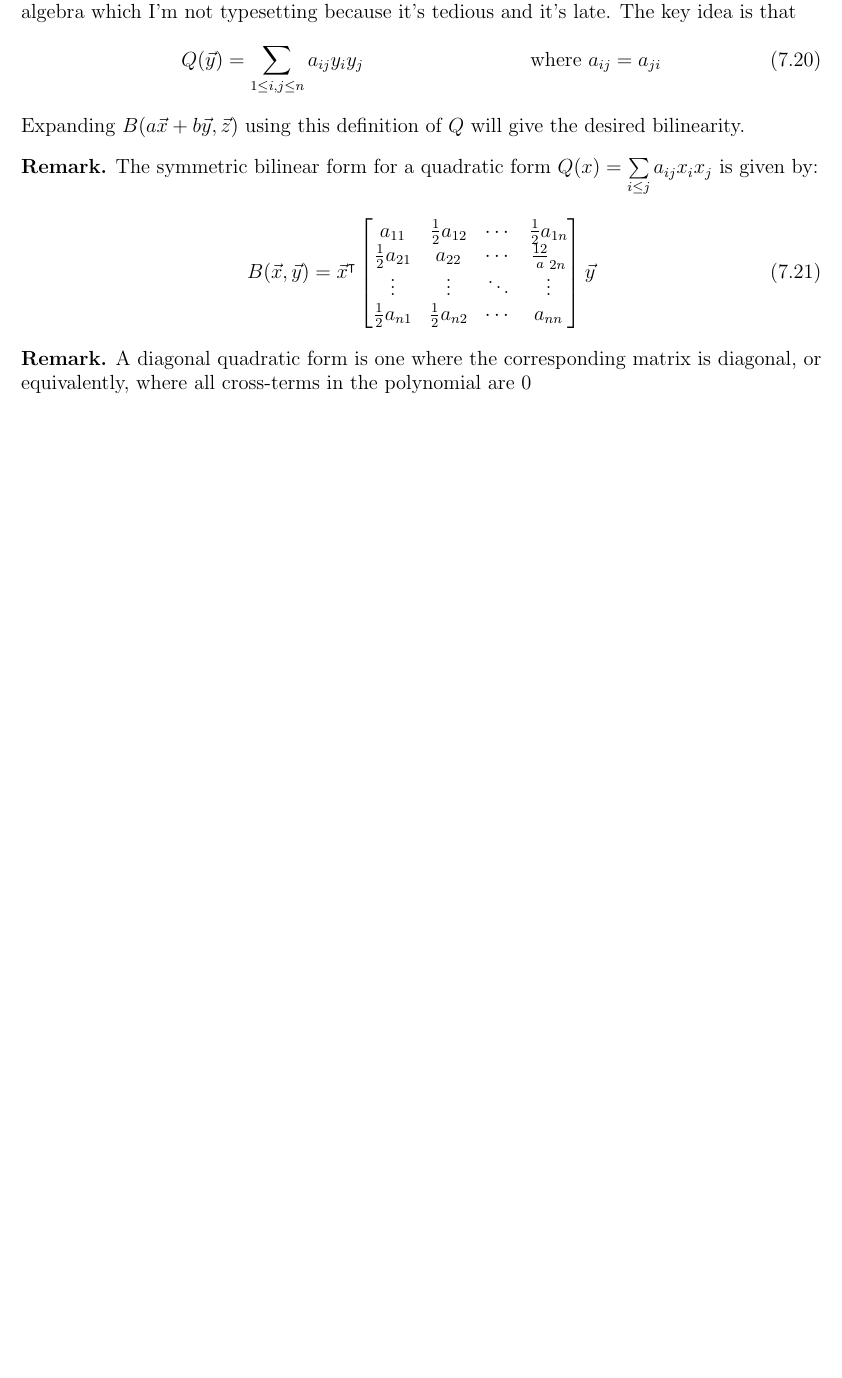
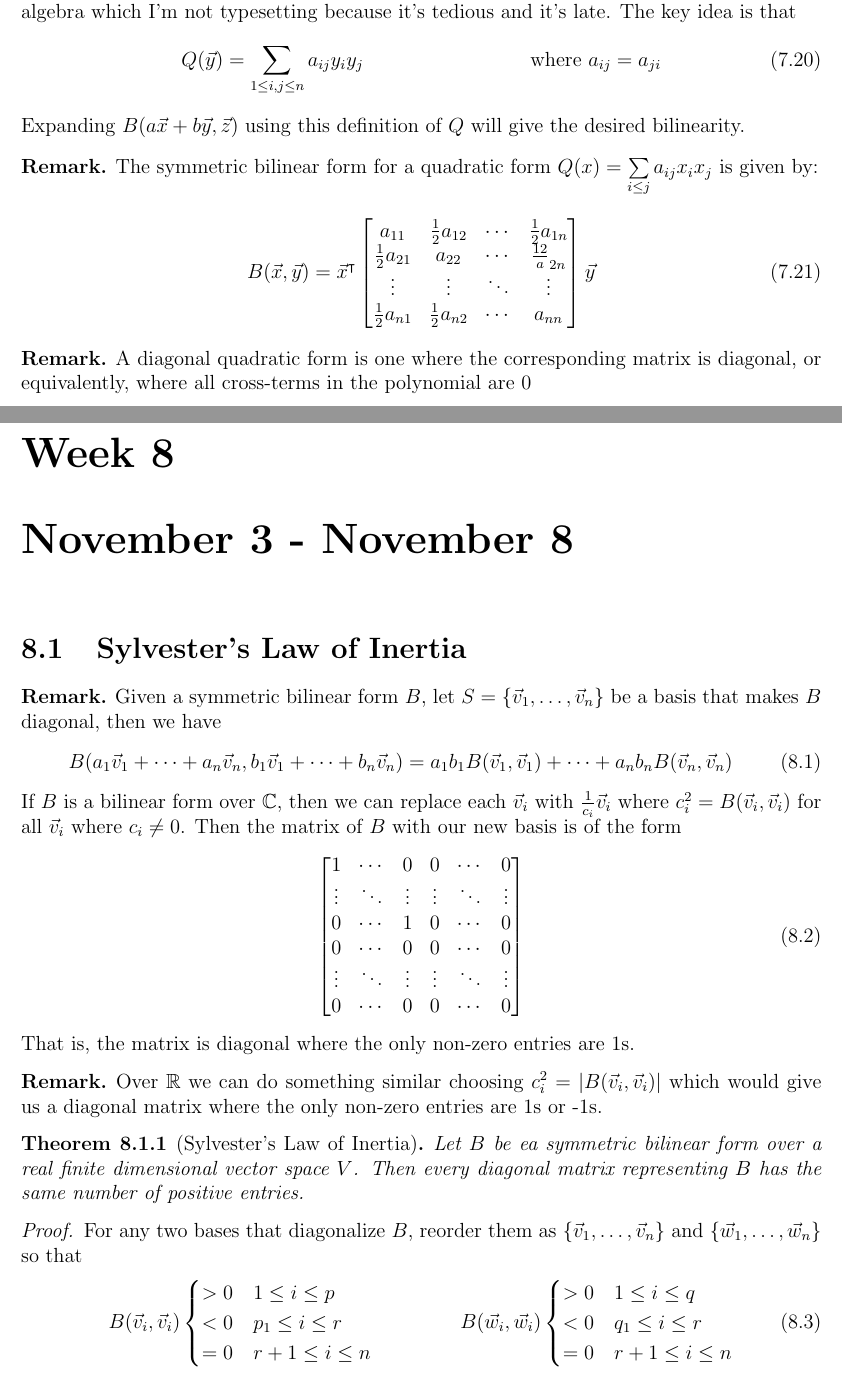
Before and after one commit to jqyu/math245, a LaTeX thesis (main.tex, which reads 08.tex): part of page 46 of 46 before the commit and two parts of pages 46 and 47 of 50 after it, the two joined at a grey line, cut so that both start at the same text, the shorter picture padded with empty space. The pictures show the PDF file main.pdf that the author committed with the source.

Commit message:
week 8 - parts i actually understand

```diff
--- /dev/null
+++ b/08.tex
@@ -0,0 +1,41 @@
+\chapter{November 3 - November 8}
+
+\section{Sylvester's Law of Inertia}
+
+\begin{remark}
+  Given a symmetric bilinear form $B$, let $S = \setof{\vec v_1,\ldots,\vec v_n}$ be a basis that makes $B$ diagonal, then we have
+  \begin{align}
+    B(a_1\vec v_1 + \cdots + a_n\vec v_n, b_1\vec v_1 + \cdots + b_n\vec v_n)
+      &= a_1b_1B(\vec v_1,\vec v_1) + \cdots + a_nb_nB(\vec v_n, \vec v_n)
+  \end{align}
+  If $B$ is a bilinear form over $\C$, then we can replace each $\vec v_i$ with $\frac{1}{c_i}\vec v_i$ where $c_i^2 = B(\vec v_i, \vec v_i)$
+    for all $\vec v_i$ where $c_i \ne 0$. Then the matrix of $B$ with our new basis is of the form
+  \begin{align}
+    \bmatr{
+      1 & \cdots & 0 & 0 & \cdots & 0 \\
+      \vdots & \ddots & \vdots & \vdots & \ddots & \vdots \\
+      0 & \cdots & 1 & 0 & \cdots & 0 \\
+      0 & \cdots & 0 & 0 & \cdots & 0 \\
+      \vdots & \ddots & \vdots & \vdots & \ddots & \vdots \\
+      0 & \cdots & 0 & 0 & \cdots & 0
+    }
+  \end{align}
+  That is, the matrix is diagonal where the only non-zero entries are 1s.
+\end{remark}
+
+\begin{remark}
+  Over $\R$ we can do something similar choosing $c_i^2 = \abs{B(\vec v_i, \vec v_i)}$ which would give us a diagonal matrix
+  where the only non-zero entries are 1s or -1s.
+\end{remark}
+
+\begin{theorem}[Sylvester's Law of Inertia]
+  Let $B$ be ea symmetric bilinear form over a real finite dimensional vector space $V$.
+  Then every diagonal matrix representing $B$ has the same number of positive entries.
+\end{theorem}
+
+\begin{proof}
+  For any two bases that diagonalize $B$, reorder them as $\setof{\vec v_1,\ldots, \vec v_n}$ and $\setof{\vec w_1,\ldots,\vec w_n}$ so that
+  \begin{align}
+    B(\vec v_i,\vec v_i) &\begin{cases}
+      > 0 & 1 \le i \le p \\
+      < 0 & p_1 \le i \le r \\
@@ -0,0 +60,9 @@
+  \begin{align}
+    B(\vec v, \vec v_i) &= 0 \text{ for } 1 \le i \le p &
+    B(\vec v, \vec w_j) &= 0 \text{ for } q+1 \le j \le r
+  \end{align}
+  Writing $\vec v = a_1\vec v_1 + \cdots + a_n\vec v_n = b_1\vec w_1 + \cdots + b_n \vec w_n$ we see that
+  \begin{align}
+    0 = B(\vec v, \vec v_i) &= a_i \text{ for } 1 \le i \le p &
+    0 = B(\vec v, \vec w_j) &= b_j \text{ for } q+1 \le j \le r
+  \end{align}
@@ -0,0 +76,6 @@
+\end{proof}
+
+\begin{remark}
+  This means that for any real symmetric bilinear form, when representing as a diagonal matrix whose non-zero entries are $\pm 1$,
+  the number of 1s and -1s is independent of our choice of basis.
+\end{remark}
@@ -0,0 +112,3 @@
+    \begin{align}
+      f(T) &= {\bf 0}
+    \end{align}
@@ -0,0 +131,9 @@
+      &= T\paren{a_1\vec v + \cdots + a_jT^{j-1}\vec v} \\
+      &= a_1T\vec v + \cdots + a_{j-1}T^{j}\vec v \\
+      &\in \spanof{\vec v,\ldots,T^{j-1}\vec v}
+  \end{align}
+  Thus $T\big\rvert_{W} : W \to W$ is well defined, and for basis $B = \setof{\vec v_1,\ldots,T^{j-1}\vec v}$ of $W$ we have
+  \begin{align}
+    \left[T\big\rvert_{W}\right]_B &= \bmatr{
+      0 & 0 & \cdots & 0 & -a_0 \\
+      1 & 0 & \cdots & 0 & -a_1 \\
@@ -0,0 +146,8 @@
+  \begin{align}
+    g(\lambda) &= (-1)^j(\lambda^j + a_{j-1}\lambda^{j-1} + \cdots + a_0)
+  \end{align}
+  Extending our basis $B$ to a basis $B'$ for all of $V$, the matrix of $T$ becomes
+  \begin{align}
+    [T]_{B'} &= \bmatr{
+      \left[T\big\rvert_{W}\right]_B & A \\
+      {\bf 0} & B
```
Also changed, not shown: main.tex (+4 -1 lines), main.pdf, 08.tex (99 more changed lines).
